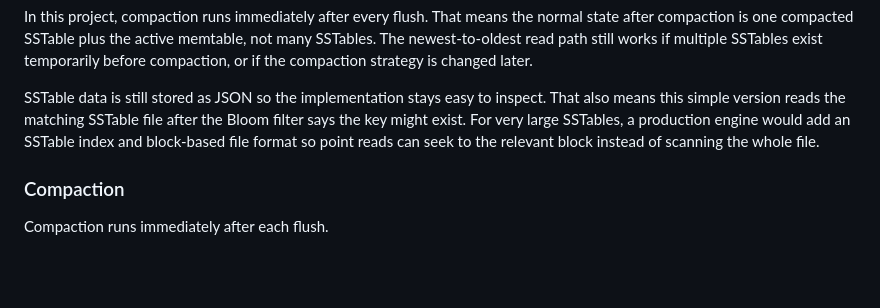
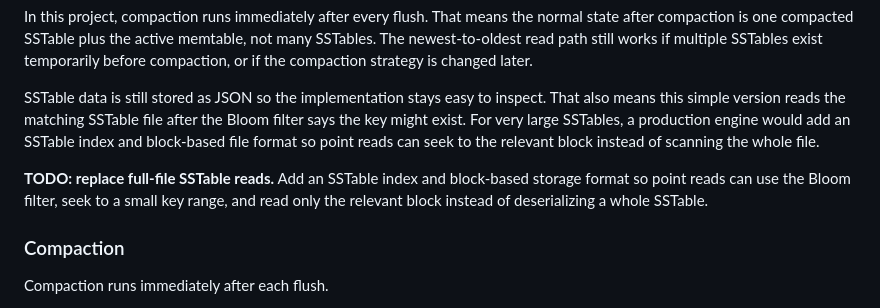
Before and after one commit to zakariamaaraki/Distributed-Write-Heavy-DB, a Markdown page: README.md, the part around the change. GitHub-like rendering; blank space fills up the shorter version.

Commit message:
Add SSTable indexing TODO

```diff
--- a/README.md
+++ b/README.md
@@ -82,6 +82,10 @@ Bloom filter says the key might exist. For very large SSTables, a production
 engine would add an SSTable index and block-based file format so point reads can
 seek to the relevant block instead of scanning the whole file.
 
+**TODO: replace full-file SSTable reads.** Add an SSTable index and block-based
+storage format so point reads can use the Bloom filter, seek to a small key
+range, and read only the relevant block instead of deserializing a whole SSTable.
+
 ### Compaction
 
 Compaction runs immediately after each flush.
```
